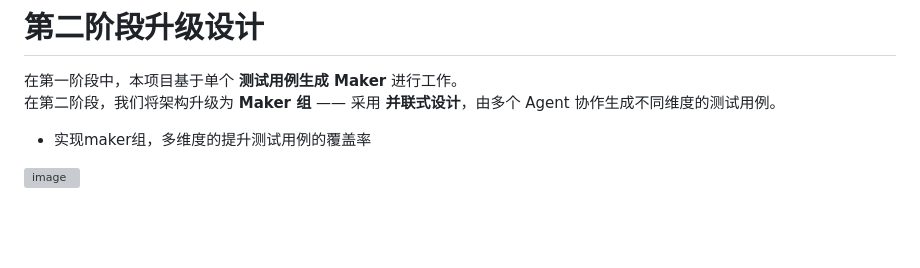
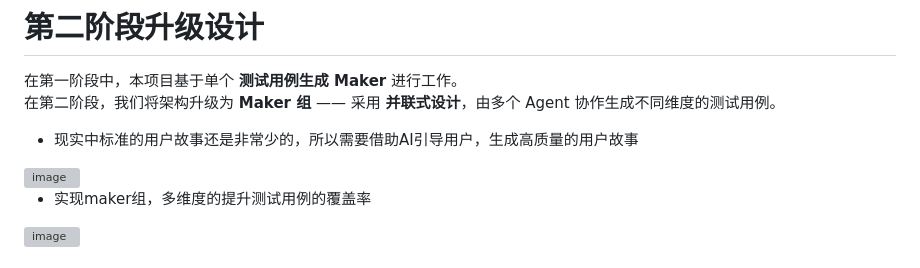
Before and after one commit to letmego2022/ai2TestManP, a Markdown page: README.md, the part around the change. Rendered like a GitHub page; blank space fills up the shorter version; grey boxes are pictures that could not be loaded.

```diff
--- a/README.md
+++ b/README.md
@@ -2,6 +2,9 @@
 
 在第一阶段中，本项目基于单个 **测试用例生成 Maker** 进行工作。
 在第二阶段，我们将架构升级为 **Maker 组** —— 采用 **并联式设计**，由多个 Agent 协作生成不同维度的测试用例。
+- 现实中标准的用户故事还是非常少的，所以需要借助AI引导用户，生成高质量的用户故事
+<img width="1785" height="799" alt="image" src="https://github.com/user-attachments/assets/335fa852-8fb0-477d-9cbe-c4bb6432e162" />
+
 - 实现maker组，多维度的提升测试用例的覆盖率
 <img width="1547" height="679" alt="image" src="https://github.com/user-attachments/assets/51019305-6483-4f46-beae-371c088d19f6" />
 
```
